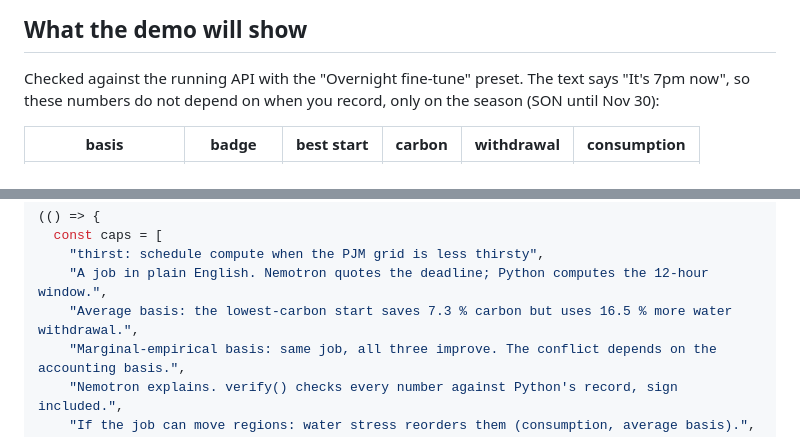
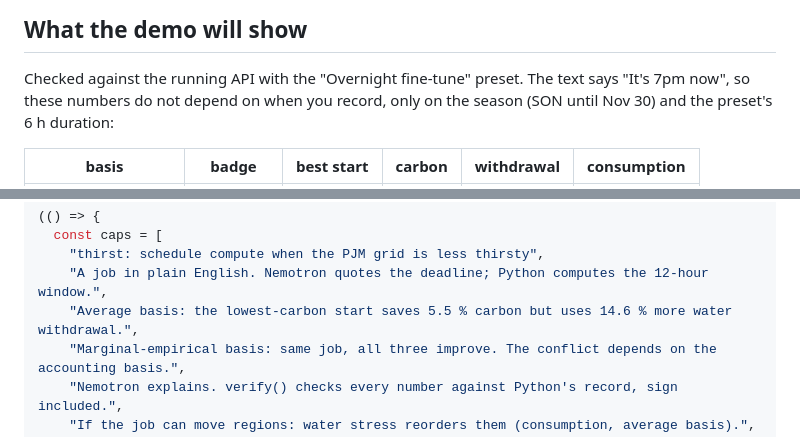
Before and after one commit to RS499/thirst, a Markdown page: results/demo_instructions.md, 2 parts joined by grey strips. Drawn GitHub-style.

```diff
--- a/results/demo_instructions.md
+++ b/results/demo_instructions.md
@@ -8,7 +8,7 @@ afterwards.
 
 Checked against the running API with the "Overnight fine-tune" preset. The text
 says "It's 7pm now", so these numbers do not depend on when you record, only on
-the season (SON until Nov 30):
+the season (SON until Nov 30) and the preset's 6 h duration:
 
 | basis | badge | best start | carbon | withdrawal | consumption |
 |---|---|---|---|---|---|
@@ -37,7 +37,7 @@ The explanation came back verified in about 2 s.
   const caps = [
     "thirst: schedule compute when the PJM grid is less thirsty",
     "A job in plain English. Nemotron quotes the deadline; Python computes the 12-hour window.",
-    "Average basis: the lowest-carbon start saves 7.3 % carbon but uses 16.5 % more water withdrawal.",
+    "Average basis: the lowest-carbon start saves 5.5 % carbon but uses 14.6 % more water withdrawal.",
     "Marginal-empirical basis: same job, all three improve. The conflict depends on the accounting basis.",
     "Nemotron explains. verify() checks every number against Python's record, sign included.",
     "If the job can move regions: water stress reorders them (consumption, average basis).",
```
Also changed, not shown: other parts of results/demo_instructions.md (+2 -2 lines), PITCH.md (+4 -3 lines).
